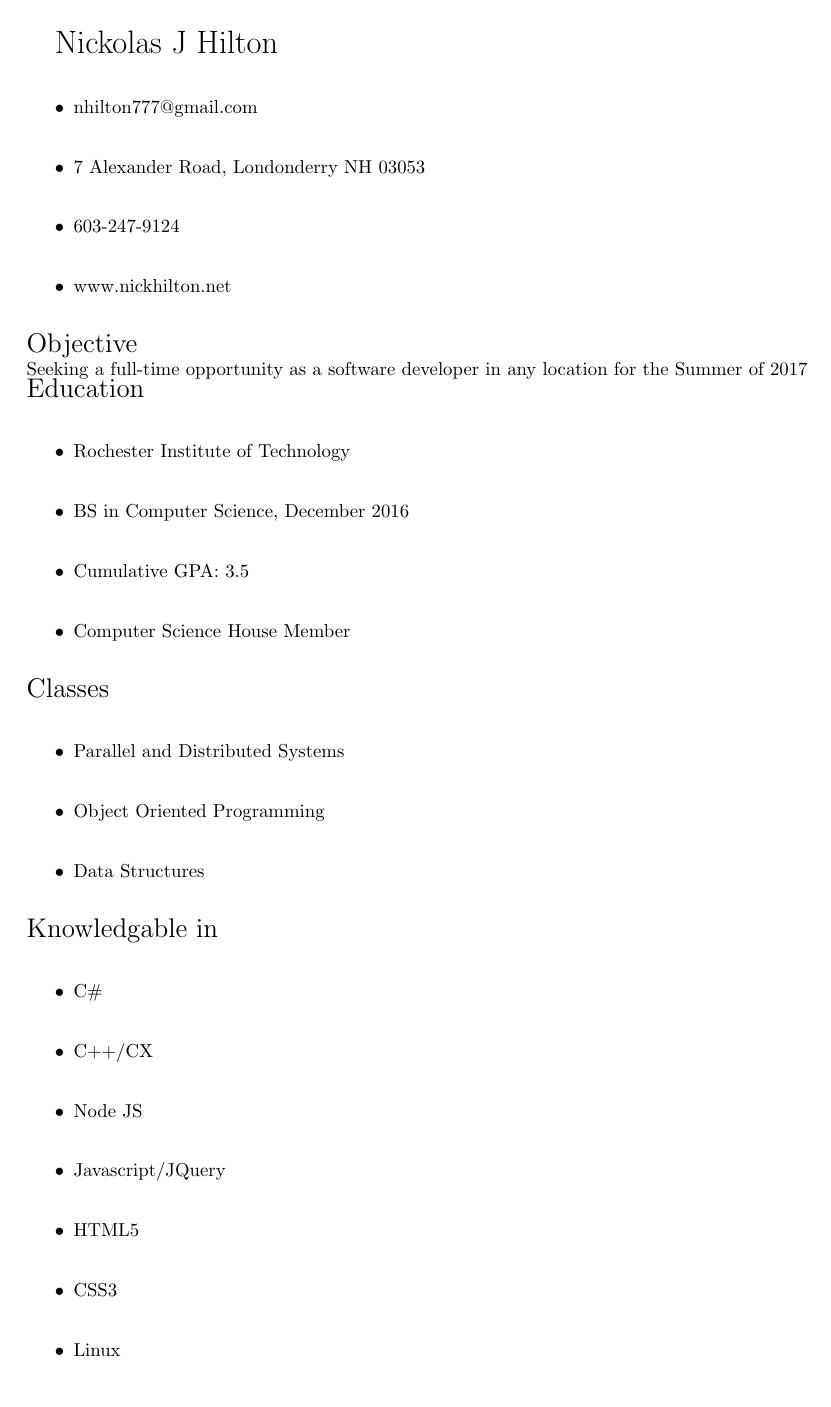
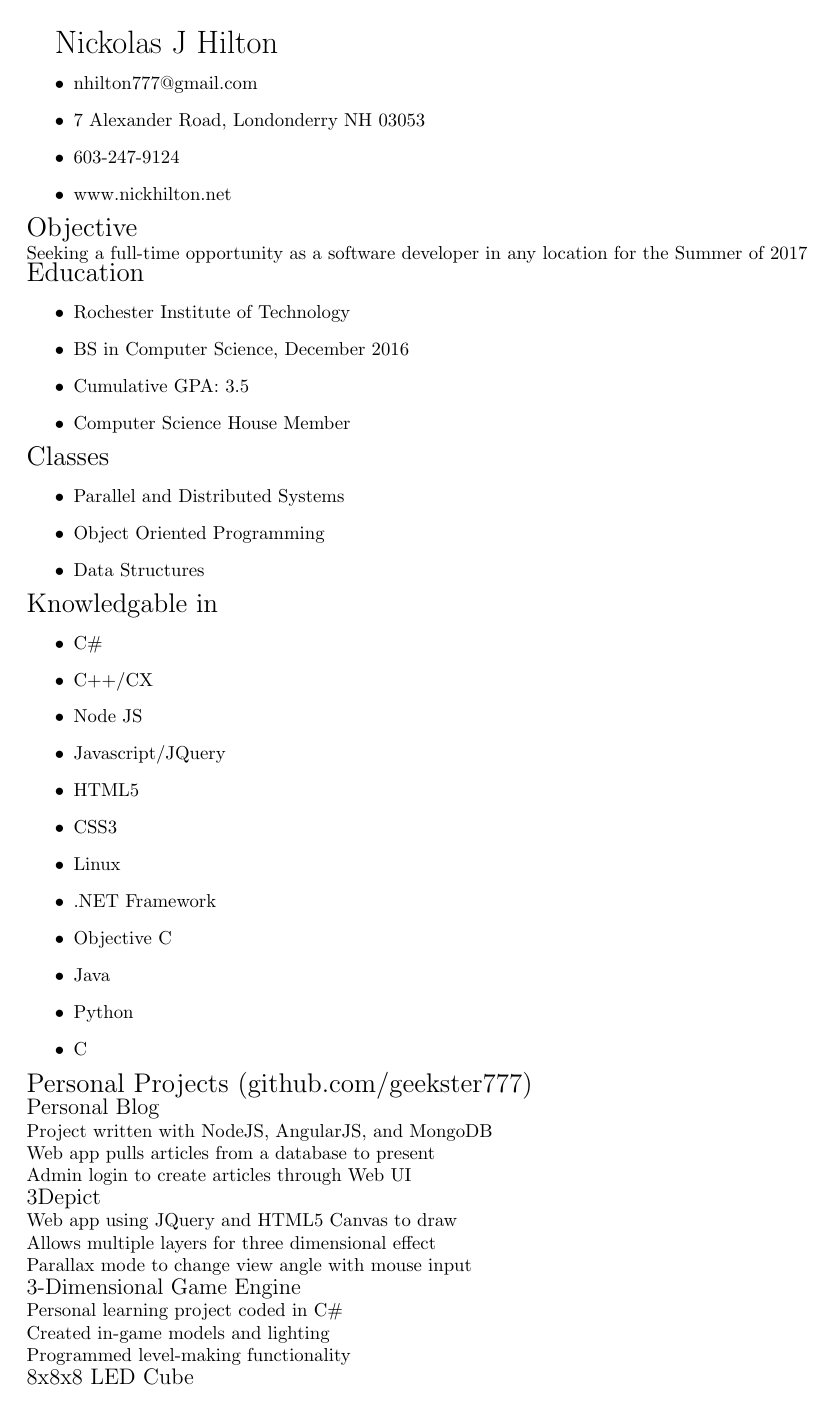
Before and after one commit to jpnickolas/Resume, a LaTeX CV (nick-resume.tex): page 1 of 3 before the commit and page 1 of 2 after it. Compiled offline with pdfLaTeX.

Commit message:
Set the text width and removed a bunch of unneeded line breaks

```diff
--- a/nick-resume.tex
+++ b/nick-resume.tex
@@ -1,41 +1,44 @@
 \documentclass{article}
-
+\setlength{\textwidth}{7.5in}
+\setlength{\textheight}{10in}
 \usepackage{geometry}
  \geometry{margin=0.5in}
 \pagestyle{empty}
-
-
 \begin{document}
-{\LARGE Nickolas J Hilton } \\
+{\LARGE Nickolas J Hilton }
 \begin{itemize}
-  \item nhilton777@gmail.com \\
-  \item 7 Alexander Road, Londonderry NH 03053 \\
-  \item 603-247-9124 \\
-  \item www.nickhilton.net \\
+  \item nhilton777@gmail.com
+  \item 7 Alexander Road, Londonderry NH 03053
+  \item 603-247-9124
+  \item www.nickhilton.net
 \end{itemize}
 {\Large Objective} \\
 Seeking a full-time opportunity as a software developer in any location for the
 Summer of 2017 \\
-{\Large Education } \\
+{\Large Education }
 \begin{itemize}
-  \item Rochester Institute of Technology \\
-  \item BS in Computer Science, December 2016 \\
-  \item Cumulative GPA: 3.5 \\
-  \item Computer Science House Member \\
+  \item Rochester Institute of Technology
+  \item BS in Computer Science, December 2016
+  \item Cumulative GPA: 3.5
+  \item Computer Science House Member
 \end{itemize}
-{\Large Classes } \\
+{\Large Classes }
 \begin{itemize}
-  \item Parallel and Distributed Systems \\
-  \item Object Oriented Programming \\
-  \item Data Structures \\
+  \item Parallel and Distributed Systems
+  \item Object Oriented Programming
+  \item Data Structures
 \end{itemize}
-{\Large Knowledgable in } \\
+{\Large Knowledgable in }
 \begin {itemize}
-  \item C\# \\
-  \item C++/CX \\
-  \item Node JS \\
-  \item Javascript/JQuery \\
-  \item HTML5 \\
-  \item CSS3 \\
-  \item Linux \\
-  \item .NET Framework \\
+  \item C\#
+  \item C++/CX
+  \item Node JS
+  \item Javascript/JQuery
+  \item HTML5
+  \item CSS3
+  \item Linux
+  \item .NET Framework
+  \item Objective C
+  \item Java
+  \item Python
+  \item C
```
Also changed, not shown: resume.pdf, nick-resume.tex (4 more changed lines).
